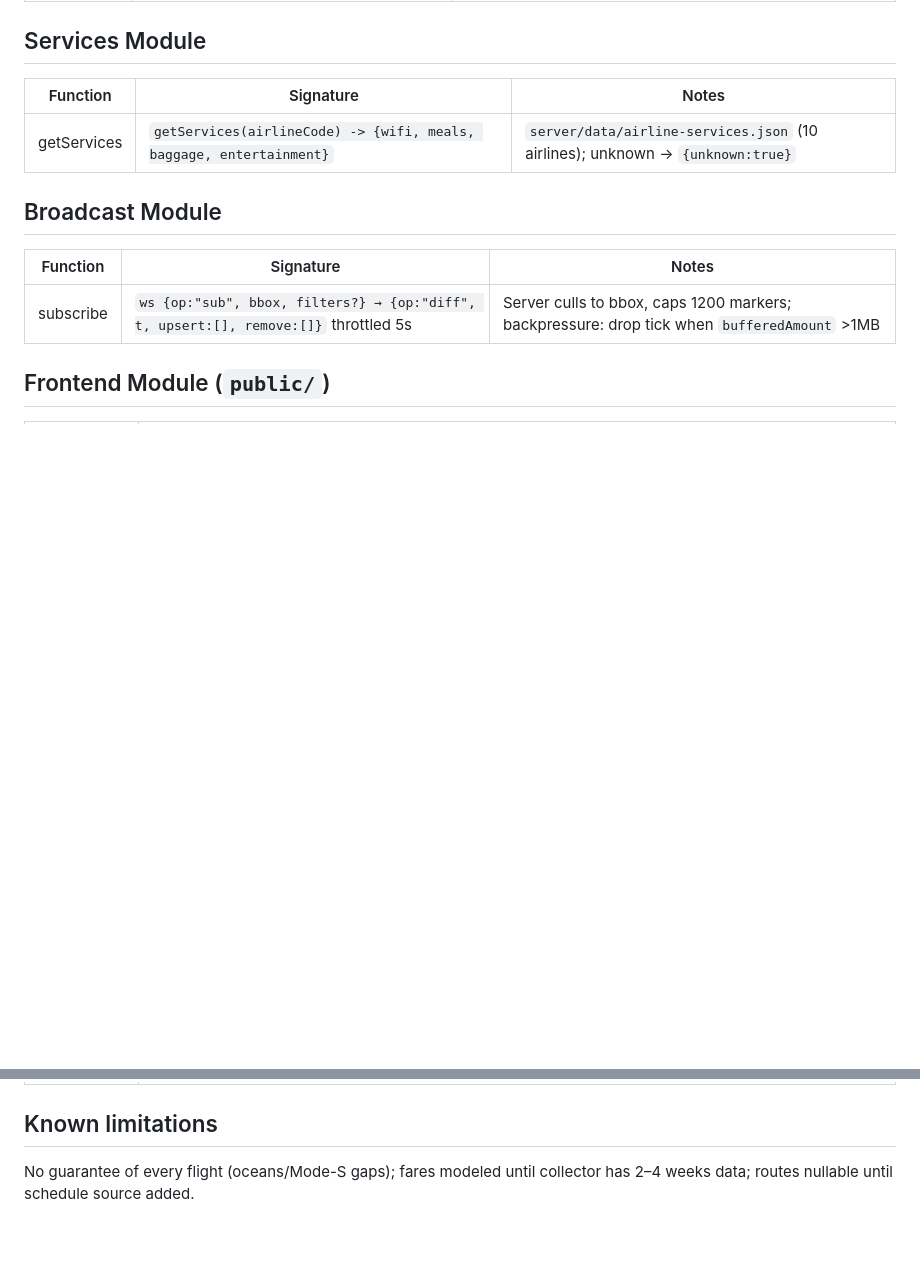
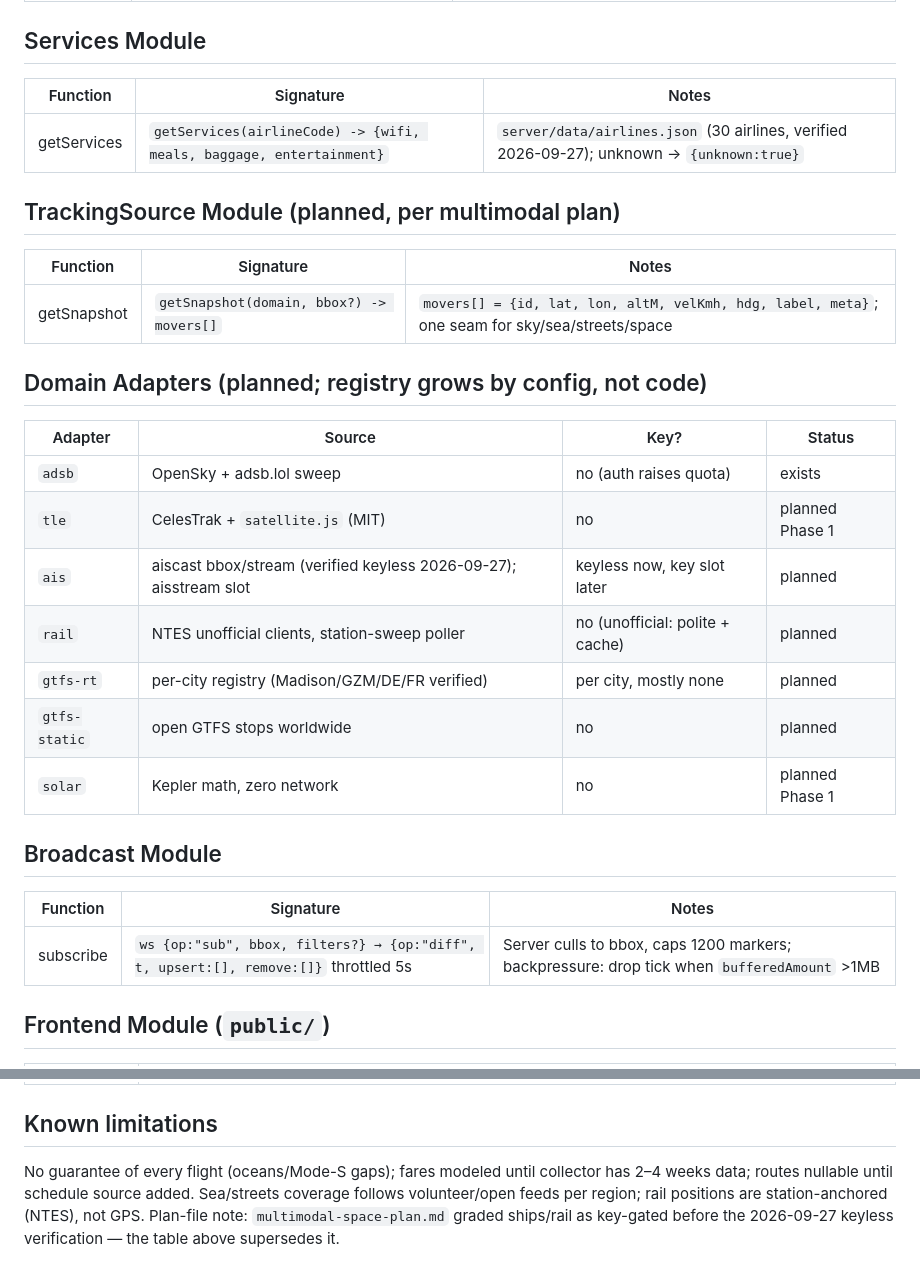
Before and after one commit to sd967967-ship-it/PROJECT2, a Markdown page: docs/LLD.md, 2 parts joined by grey strips. Rendered like a GitHub page; blank space fills up the shorter version.

Commit message:
auto-sync: XAIOMIULTRA 2026-09-27 04:35:45

```diff
--- a/docs/LLD.md
+++ b/docs/LLD.md
@@ -53,7 +53,23 @@ vel=0 → ETA null; antipodal route → clamp arc; missing route → distance/ET
 ## Services Module
 | Function | Signature | Notes |
 |----------|-----------|-------|
-| getServices | `getServices(airlineCode) -> {wifi, meals, baggage, entertainment}` | `server/data/airline-services.json` (10 airlines); unknown → `{unknown:true}` |
+| getServices | `getServices(airlineCode) -> {wifi, meals, baggage, entertainment}` | `server/data/airlines.json` (30 airlines, verified 2026-09-27); unknown → `{unknown:true}` |
+
+## TrackingSource Module (planned, per multimodal plan)
+| Function | Signature | Notes |
+|----------|-----------|-------|
+| getSnapshot | `getSnapshot(domain, bbox?) -> movers[]` | `movers[] = {id, lat, lon, altM, velKmh, hdg, label, meta}`; one seam for sky/sea/streets/space |
+
+## Domain Adapters (planned; registry grows by config, not code)
+| Adapter | Source | Key? | Status |
+|---------|--------|------|--------|
+| `adsb` | OpenSky + adsb.lol sweep | no (auth raises quota) | exists |
+| `tle` | CelesTrak + `satellite.js` (MIT) | no | planned Phase 1 |
+| `ais` | aiscast bbox/stream (verified keyless 2026-09-27); aisstream slot | keyless now, key slot later | planned |
+| `rail` | NTES unofficial clients, station-sweep poller | no (unofficial: polite + cache) | planned |
+| `gtfs-rt` | per-city registry (Madison/GZM/DE/FR verified) | per city, mostly none | planned |
+| `gtfs-static` | open GTFS stops worldwide | no | planned |
+| `solar` | Kepler math, zero network | no | planned Phase 1 |
 
 ## Broadcast Module
 | Function | Signature | Notes |
@@ -70,4 +86,4 @@ vel=0 → ETA null; antipodal route → clamp arc; missing route → distance/ET
 | `styles.css` | Space Grotesk + IBM Plex Mono; tokens `--space/--cyan/--amber` |
 
 ## Known limitations
-No guarantee of every flight (oceans/Mode-S gaps); fares modeled until collector has 2–4 weeks data; routes nullable until schedule source added.
+No guarantee of every flight (oceans/Mode-S gaps); fares modeled until collector has 2–4 weeks data; routes nullable until schedule source added. Sea/streets coverage follows volunteer/open feeds per region; rail positions are station-anchored (NTES), not GPS. Plan-file note: `multimodal-space-plan.md` graded ships/rail as key-gated before the 2026-09-27 keyless verification — the table above supersedes it.
```
